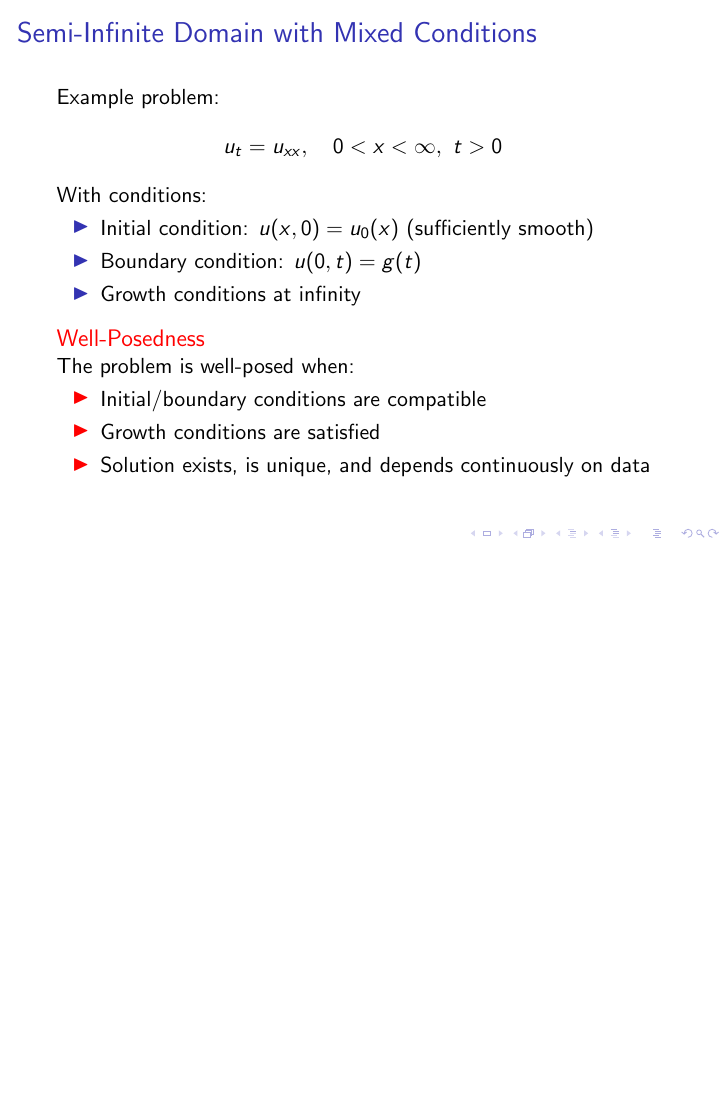
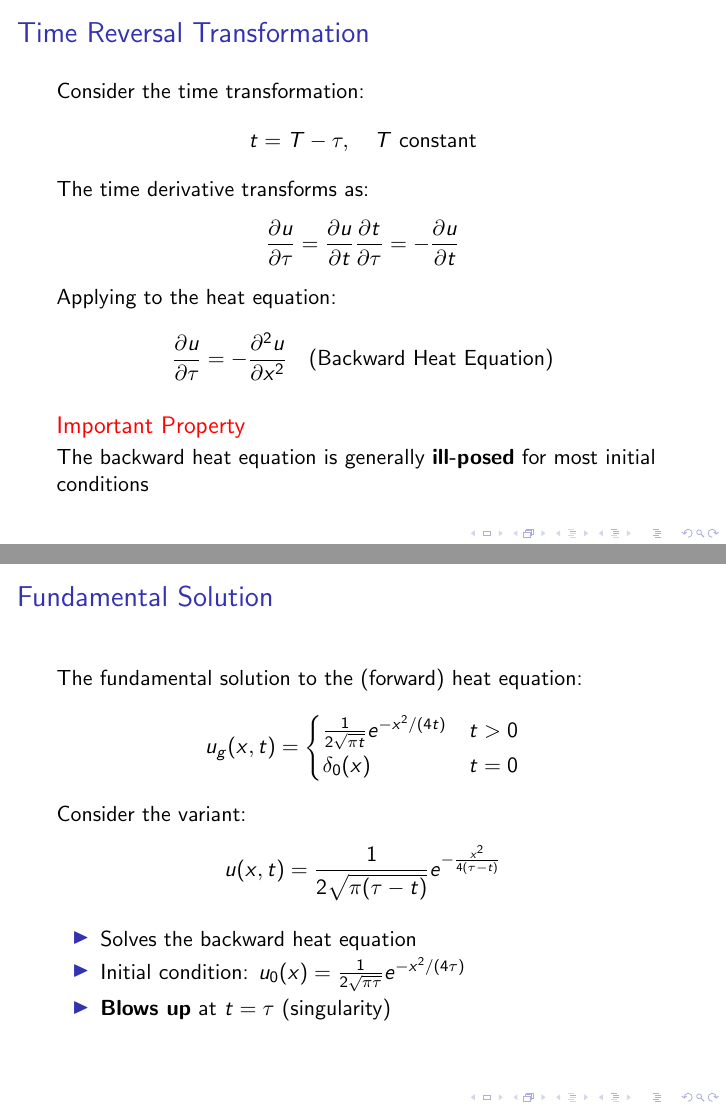
Before and after one commit to julihocc/itesm-ma2008b-notes, LaTeX slides (period-03/week-01/w301.tex): page 21 of 21 before the commit and pages 22 and 23 of 25 after it, the two joined at a grey line, the shorter picture padded with empty space. Compiled offline with pdfLaTeX.

Commit message:
Add Backward Heat Equation section with key concepts and implications to presentation

```diff
--- a/period-03/week-01/w301.tex
+++ b/period-03/week-01/w301.tex
@@ -355,3 +355,50 @@
     \end{alertblock}
 \end{frame}
 
+\section{Backward Heat Equation}
+
+\begin{frame}{Time Reversal Transformation}
+    Consider the time transformation:
+    \[
+    t = T - \tau, \quad T \text{ constant}
+    \]
+
+    The time derivative transforms as:
+    \[
+    \frac{\partial u}{\partial \tau} = \frac{\partial u}{\partial t} \frac{\partial t}{\partial \tau} = -\frac{\partial u}{\partial t}
+    \]
+
+    Applying to the heat equation:
+    \[
+    \frac{\partial u}{\partial \tau} = -\frac{\partial^2 u}{\partial x^2} \quad \text{(Backward Heat Equation)}
+    \]
+
+    \begin{alertblock}{Important Property}
+        The backward heat equation is generally \textbf{ill-posed} for most initial conditions
+    \end{alertblock}
+\end{frame}
+
+\begin{frame}{Fundamental Solution}
+    The fundamental solution to the (forward) heat equation:
+    \[
+    u_g(x,t) =
+    \begin{cases}
+    \frac{1}{2\sqrt{\pi t}} e^{-x^2/(4t)} & t > 0 \\
+    \delta_0(x) & t = 0
+    \end{cases}
+    \]
+
+    Consider the variant:
+    \[
+    u(x,t) = \frac{1}{2\sqrt{\pi(\tau-t)}} e^{-\frac{x^2}{4(\tau-t)}}
+    \]
+
+    \begin{itemize}
+        \item Solves the backward heat equation
+        \item Initial condition: $u_0(x) = \frac{1}{2\sqrt{\pi\tau}} e^{-x^2/(4\tau)}$
+        \item \textbf{Blows up} at $t = \tau$ (singularity)
+    \end{itemize}
+\end{frame}
+
+\begin{frame}{Final Value Problem}
+    The backward heat equation with final condition:
@@ -357,0 +428 @@
+    Key observations about the backward heat equation:
```
Also changed, not shown: period-03/week-01/w301.pdf, period-03/week-01/w301.tex (39 more changed lines), 1 other file.
